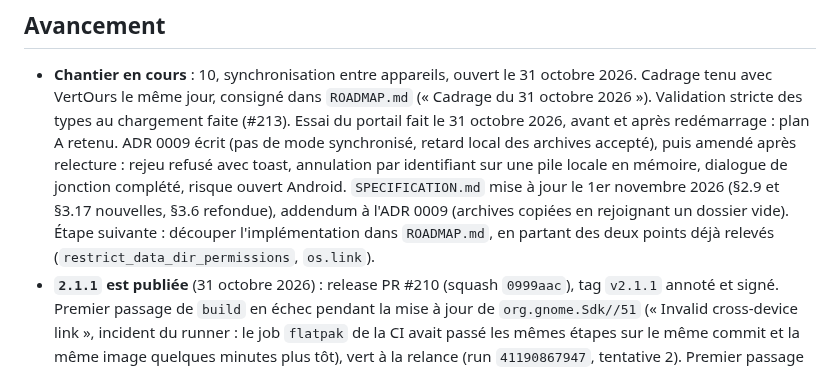
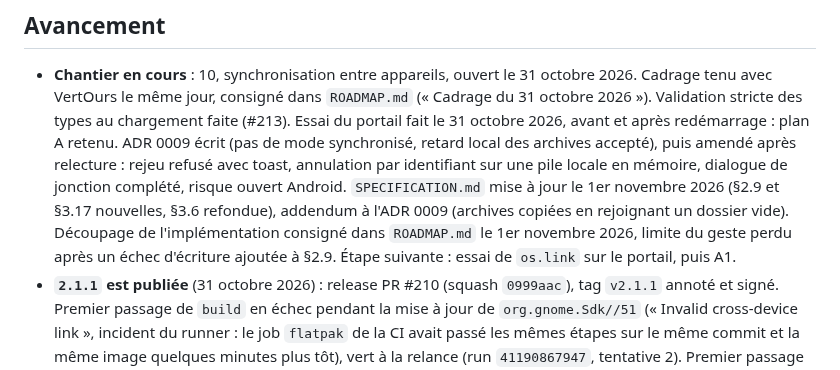
Before and after one commit to VertOurs/Rature, a Markdown page: docs/internal/STATE.md, the part around the change. GitHub-like rendering.

```diff
--- a/docs/internal/STATE.md
+++ b/docs/internal/STATE.md
@@ -17,9 +17,10 @@ condense en trois lignes. Ce qui est durable part dans un ADR ou dans
   de jonction complété, risque ouvert Android. `SPECIFICATION.md` mise
   à jour le 1er novembre 2026 (§2.9 et §3.17 nouvelles, §3.6 refondue),
   addendum à l'ADR 0009 (archives copiées en rejoignant un dossier
-  vide). Étape suivante : découper l'implémentation dans `ROADMAP.md`,
-  en partant des deux points déjà relevés
-  (`restrict_data_dir_permissions`, `os.link`).
+  vide). Découpage de l'implémentation consigné dans `ROADMAP.md` le
+  1er novembre 2026, limite du geste perdu après un échec d'écriture
+  ajoutée à §2.9. Étape suivante : essai de `os.link` sur le portail, puis
+  A1.
 - **`2.1.1` est publiée** (31 octobre 2026) : release PR #210 (squash
   `0999aac`), tag `v2.1.1` annoté et signé. Premier passage de `build`
   en échec pendant la mise à jour de `org.gnome.Sdk//51` (« Invalid
```
Also changed, not shown: docs/internal/ROADMAP.md (+61 -7 lines), docs/internal/SPECIFICATION.md (+6 -0 lines).
